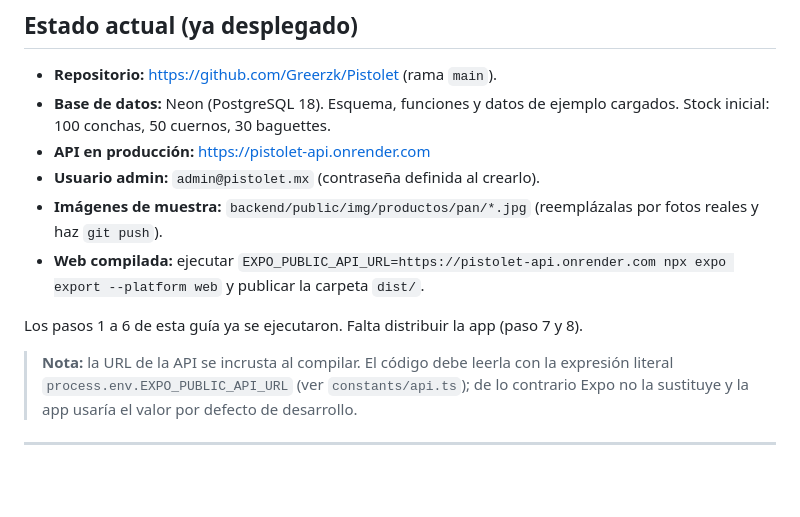
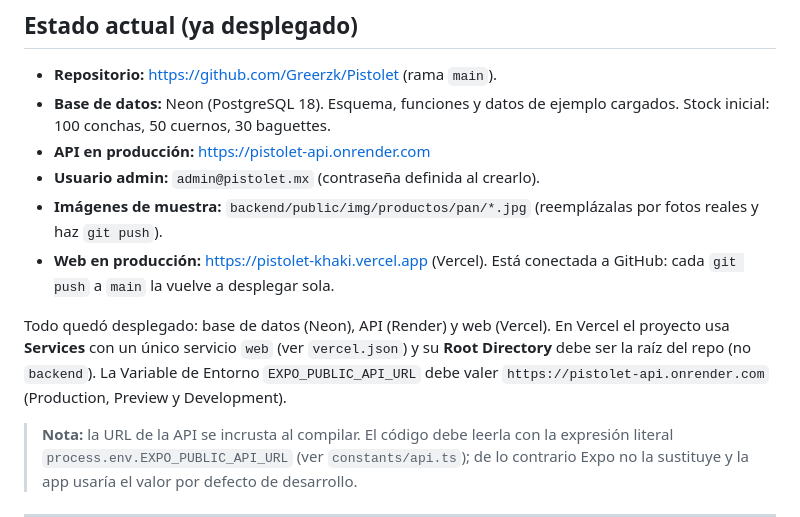
Before and after one commit to Greerzk/Pistolet, a Markdown page: DEPLOY.md, the part around the change. Rendered like a GitHub page; blank space fills up the shorter version.

Commit message:
Documenta la web en Vercel y los ajustes de Services/Root Directory

```diff
--- a/DEPLOY.md
+++ b/DEPLOY.md
@@ -14,10 +14,14 @@ app móvil/web a ese entorno. Al final, las opciones para distribuir la app.
 - **Usuario admin:** `admin@pistolet.mx` (contraseña definida al crearlo).
 - **Imágenes de muestra:** `backend/public/img/productos/pan/*.jpg`
   (reemplázalas por fotos reales y haz `git push`).
-- **Web compilada:** ejecutar `EXPO_PUBLIC_API_URL=https://pistolet-api.onrender.com npx expo export --platform web`
-  y publicar la carpeta `dist/`.
+- **Web en producción:** https://pistolet-khaki.vercel.app (Vercel).
+  Está conectada a GitHub: cada `git push` a `main` la vuelve a desplegar sola.
 
-Los pasos 1 a 6 de esta guía ya se ejecutaron. Falta distribuir la app (paso 7 y 8).
+Todo quedó desplegado: base de datos (Neon), API (Render) y web (Vercel).
+En Vercel el proyecto usa **Services** con un único servicio `web` (ver
+`vercel.json`) y su **Root Directory** debe ser la raíz del repo (no
+`backend`). La Variable de Entorno `EXPO_PUBLIC_API_URL` debe valer
+`https://pistolet-api.onrender.com` (Production, Preview y Development).
 
 > **Nota:** la URL de la API se incrusta al compilar. El código debe leerla
 > con la expresión literal `process.env.EXPO_PUBLIC_API_URL` (ver
```
